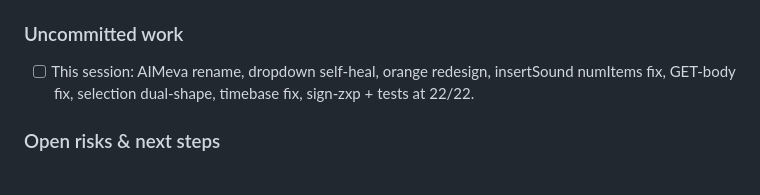
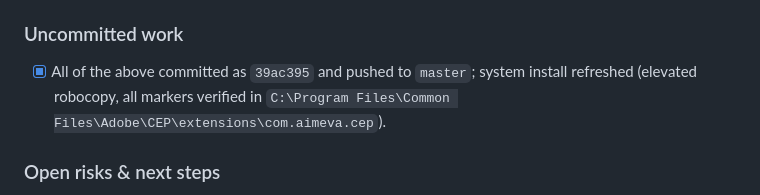
Before and after one commit to kuldeep7ke/ai-meva, a Markdown page: docs/MEMORY.md, the part around the change. Rendered like a GitHub page.

Commit message:
MEMORY: mark session work committed (39ac395 pushed, system install refreshed)

```diff
--- a/docs/MEMORY.md
+++ b/docs/MEMORY.md
@@ -177,8 +177,9 @@ Consequence: default query paths avoid vision; the scene endpoint defaults to `f
       `kuldeep7ke/aimeva` **master**.
 
 ### Uncommitted work
-- [ ] This session: AIMeva rename, dropdown self-heal, orange redesign, insertSound numItems
-      fix, GET-body fix, selection dual-shape, timebase fix, sign-zxp + tests at 22/22.
+- [x] All of the above committed as `39ac395` and pushed to `master`; system install
+      refreshed (elevated robocopy, all markers verified in
+      `C:\Program Files\Common Files\Adobe\CEP\extensions\com.aimeva.cep`).
 
 ### Open risks & next steps
 - [ ] **Acceptance gate:** run Settings → **Self Test** inside real Premiere Pro 2023
```
